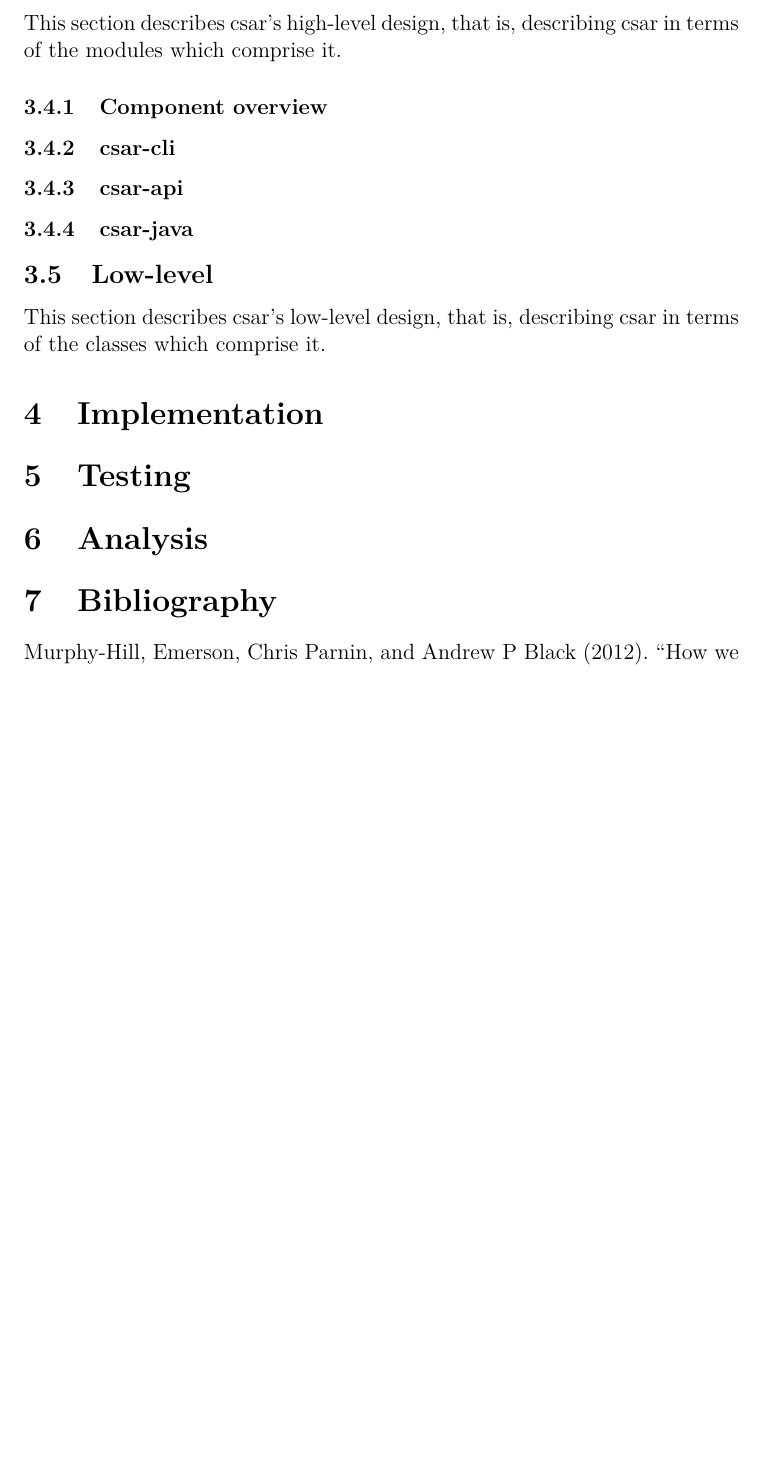
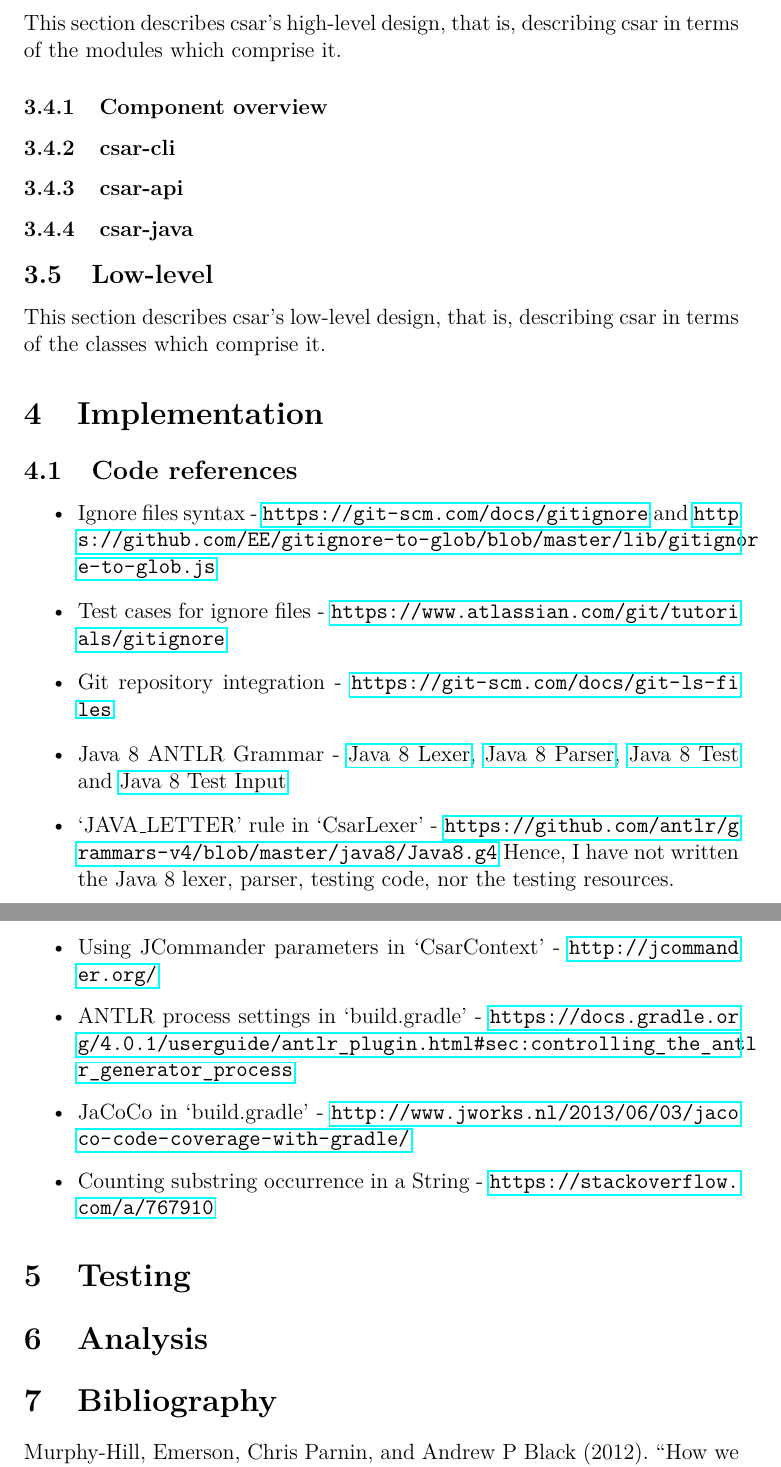
Before and after one commit to dozmus/csar, a LaTeX paper (design-docs/Report.tex): part of page 17 of 18 before the commit and two parts of pages 17 and 18 of 19 after it, the two joined at a grey line, cut so that both start at the same text, the shorter picture padded with empty space. Compiled offline with pdfLaTeX.

Commit message:
Update report (implementation - code references)

```diff
--- a/design-docs/Report.tex
+++ b/design-docs/Report.tex
@@ -403,6 +403,20 @@ This section describes csar's low-level design, that is, describing csar in term
 \section{Implementation}
 % TODO write
 
+\subsection{Code references}
+\begin{itemize}
+  \item Ignore files syntax - \url{https://git-scm.com/docs/gitignore} and \url{https://github.com/EE/gitignore-to-glob/blob/master/lib/gitignore-to-glob.js}
+  \item Test cases for ignore files - \url{https://www.atlassian.com/git/tutorials/gitignore}
+  \item Git repository integration - \url{https://git-scm.com/docs/git-ls-files}
+  \item Java 8 ANTLR Grammar - \href{https://github.com/antlr/grammars-v4/blob/02711067f82bed8e0c8dfd25e80f4f8ae2472abd/java8-pt/JavaLexer.g4}{Java 8 Lexer}, \href{https://github.com/antlr/grammars-v4/blob/02711067f82bed8e0c8dfd25e80f4f8ae2472abd/java8-pt/JavaParser.g4}{Java 8 Parser}, \href{https://github.com/antlr/grammars-v4/blob/02711067f82bed8e0c8dfd25e80f4f8ae2472abd/_grammar-test/src/test/java/TestJava8pt.java}{Java 8 Test} and \href{https://github.com/antlr/grammars-v4/blob/02711067f82bed8e0c8dfd25e80f4f8ae2472abd/java8-pt/examples/AllInOne8.java}{Java 8 Test Input}
+  \item `JAVA\_LETTER' rule in `CsarLexer' - \url{https://github.com/antlr/grammars-v4/blob/master/java8/Java8.g4}
+  Hence, I have not written the Java 8 lexer, parser, testing code, nor the testing resources.
+  \item Using JCommander parameters in `CsarContext' - \url{http://jcommander.org/}
+  \item ANTLR process settings in `build.gradle' - \url{https://docs.gradle.org/4.0.1/userguide/antlr\_plugin.html\#sec:controlling\_the\_antlr\_generator\_process}
+  \item JaCoCo in `build.gradle' - \url{http://www.jworks.nl/2013/06/03/jacoco-code-coverage-with-gradle/}
+  \item Counting substring occurrence in a String - \url{https://stackoverflow.com/a/767910}
+\end{itemize}
+
 % Testing
 \section{Testing}
 % TODO write
```
